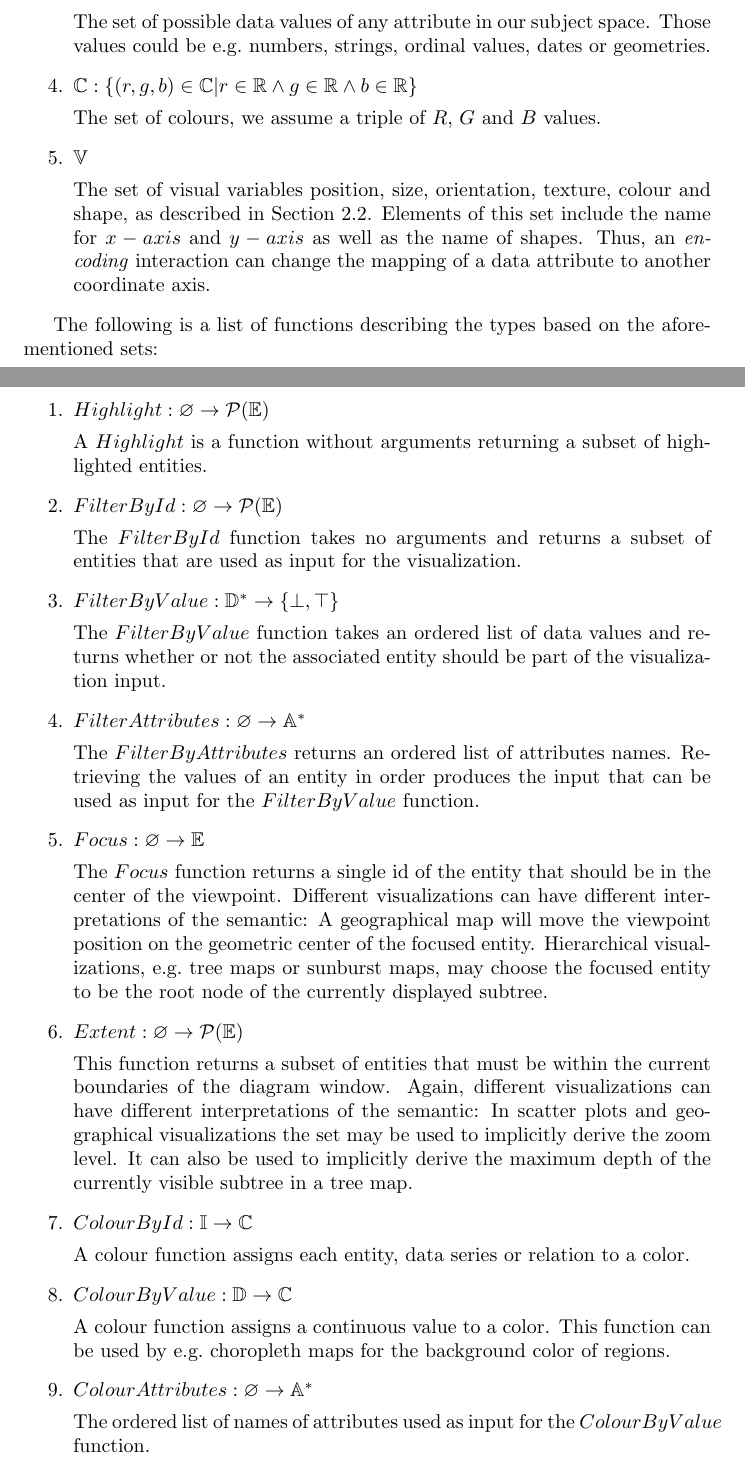
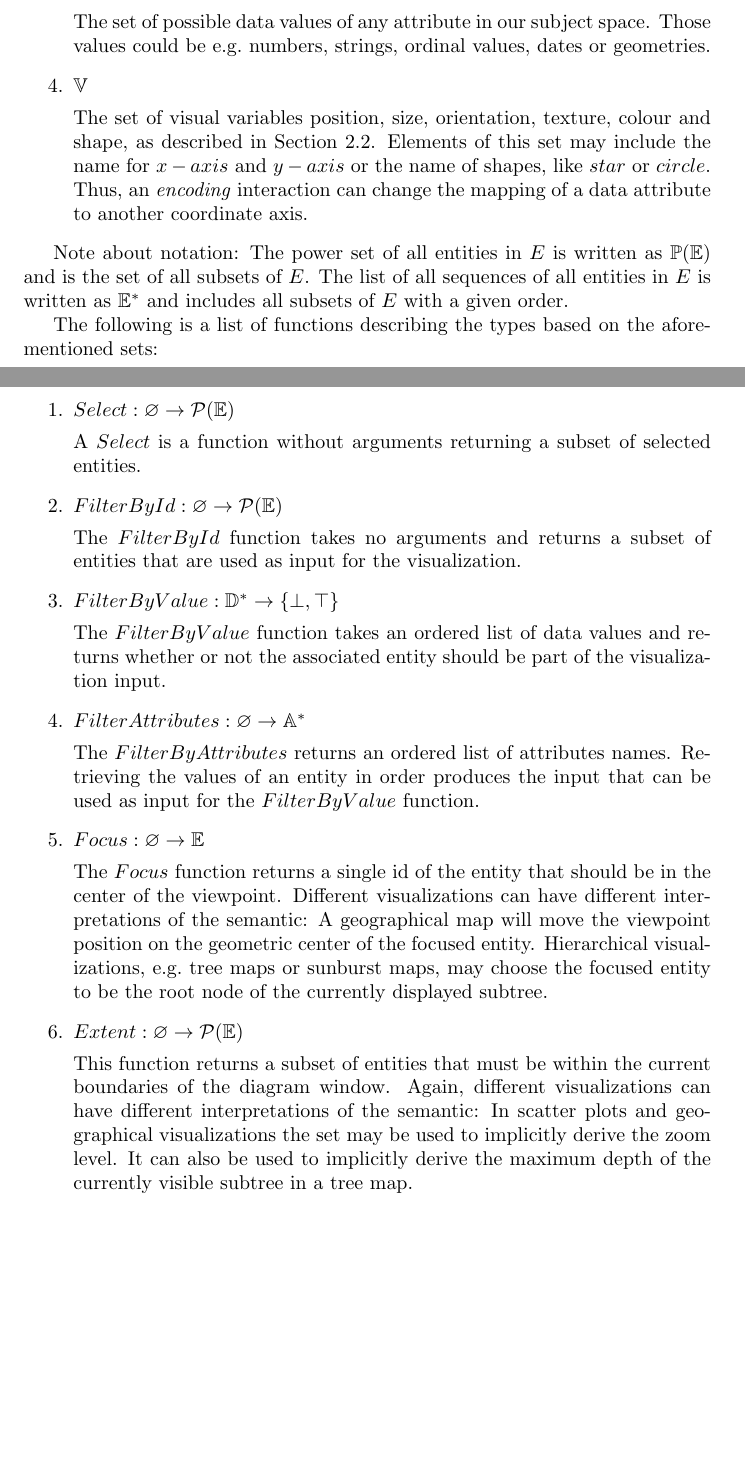
Before and after one commit to roschaefer/master-thesis, a LaTeX thesis (thesis.tex): two parts of pages 36 and 37 of 51, joined at a grey line, cut so that both start at the same text, the shorter picture padded with empty space. Compiled offline with pdfLaTeX.

Commit message:
remove visual sets and introduce the power set and the set of sequences

```diff
--- a/thesis.tex
+++ b/thesis.tex
@@ -1220,23 +1220,23 @@ To declare the functions explicitly, we define a couple of sets:
 
         The set of possible data values of any attribute in our subject space. Those values could be e.g.\ numbers, strings, ordinal values, dates or geometries.
     \item
-        $ \mathbb{C}: \{ (r,g,b) \in \mathbb{C} | r \in \mathbb{R} \land g \in \mathbb{R} \land b \in \mathbb{R} \}$
-
-        The set of colours, we assume a triple of $R$, $G$ and $B$ values.
-    \item
         $ \mathbb{V} $
 
         The set of visual variables position, size, orientation, texture, colour and shape, as described in Section~\ref{sec:theory:visual-variables}.
-        Elements of this set include the name for $x-axis$ and $y-axis$ as well as the name of shapes.
+        Elements of this set may include the name for $x-axis$ and $y-axis$ or the name of shapes, like $star$ or $circle$.
         Thus, an \emph{encoding} interaction can change the mapping of a data attribute to another coordinate axis.
 \end{enumerate}
+
+Note about notation:
+The power set of all entities in $E$ is written as $ \mathbb{P(\mathbb{E})}$ and is the set of all subsets of $E$.
+The list of all sequences of all entities in $E$ is written as $ \mathbb{E^*} $ and includes all subsets of $E$ with a given order.
 
 The following is a list of functions describing the types based on the aforementioned sets:
 \begin{enumerate}
     \item
-        $ Highlight: \varnothing \rightarrow \mathcal{P}(\mathbb{E})$
-
-        A $ Highlight $ is a function without arguments returning a subset of highlighted entities.
+        $ Select: \varnothing \rightarrow \mathcal{P}(\mathbb{E})$
+
+        A $ Select $ is a function without arguments returning a subset of selected entities.
     \item
         $ FilterById: \varnothing \rightarrow \mathcal{P}(\mathbb{E}) $
 
@@ -1264,19 +1264,6 @@ The following is a list of functions describing the types based on the aforement
         Again, different visualizations can have different interpretations of the semantic:
         In scatter plots and geographical visualizations the set may be used to implicitly derive the zoom level.
         It can also be used to implicitly derive the maximum depth of the currently visible subtree in a tree map.
-    \item
-        $ ColourById: \mathbb{I} \rightarrow \mathbb{C} $
-
-        A colour function assigns each entity, data series or relation to a color.
-    \item
-        $ ColourByValue: \mathbb{D} \rightarrow \mathbb{C} $
-
-        A colour function assigns a continuous value to a color.
-        This function can be used by e.g.\ choropleth maps for the background color of regions.
-    \item
-        $ ColourAttributes: \varnothing \rightarrow \mathbb{A^*} $
-
-        The ordered list of names of attributes used as input for the $ ColourByValue $ function.
     \item
         $ Reorder\rightarrow \mathbb{E^*} $
 
```
Also changed, not shown: thesis.tex (4 more changed lines).
